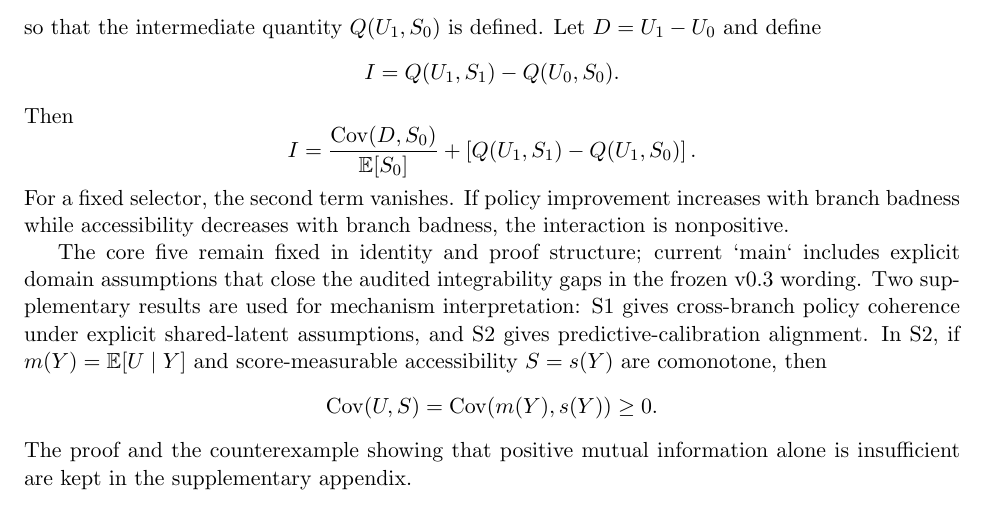
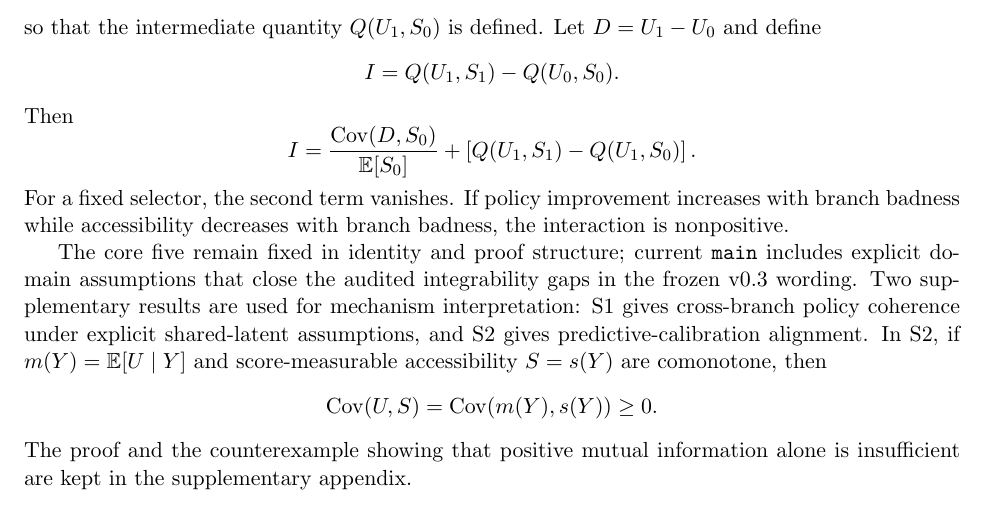
Before and after one commit to Unjuno/quantum-bogosort, a LaTeX paper (paper/main.tex, which reads paper/sections/theorems.tex): part of page 5 of 41, cut so that both start at the same text. Compiled offline with pdfLaTeX.

Commit message:
Use LaTeX-safe main-branch wording

```diff
--- a/paper/sections/theorems.tex
+++ b/paper/sections/theorems.tex
@@ -89,7 +89,7 @@ I
 \]
 For a fixed selector, the second term vanishes. If policy improvement increases with branch badness while accessibility decreases with branch badness, the interaction is nonpositive.
 
-The core five remain fixed in identity and proof structure; current `main` includes explicit domain assumptions that close the audited integrability gaps in the frozen v0.3 wording. Two supplementary results are used for mechanism interpretation: S1 gives cross-branch policy coherence under explicit shared-latent assumptions, and S2 gives predictive-calibration alignment. In S2, if $m(Y)=\mathbb E[U\mid Y]$ and score-measurable accessibility $S=s(Y)$ are comonotone, then
+The core five remain fixed in identity and proof structure; current \texttt{main} includes explicit domain assumptions that close the audited integrability gaps in the frozen v0.3 wording. Two supplementary results are used for mechanism interpretation: S1 gives cross-branch policy coherence under explicit shared-latent assumptions, and S2 gives predictive-calibration alignment. In S2, if $m(Y)=\mathbb E[U\mid Y]$ and score-measurable accessibility $S=s(Y)$ are comonotone, then
 \[
 \operatorname{Cov}(U,S)
 =
```
